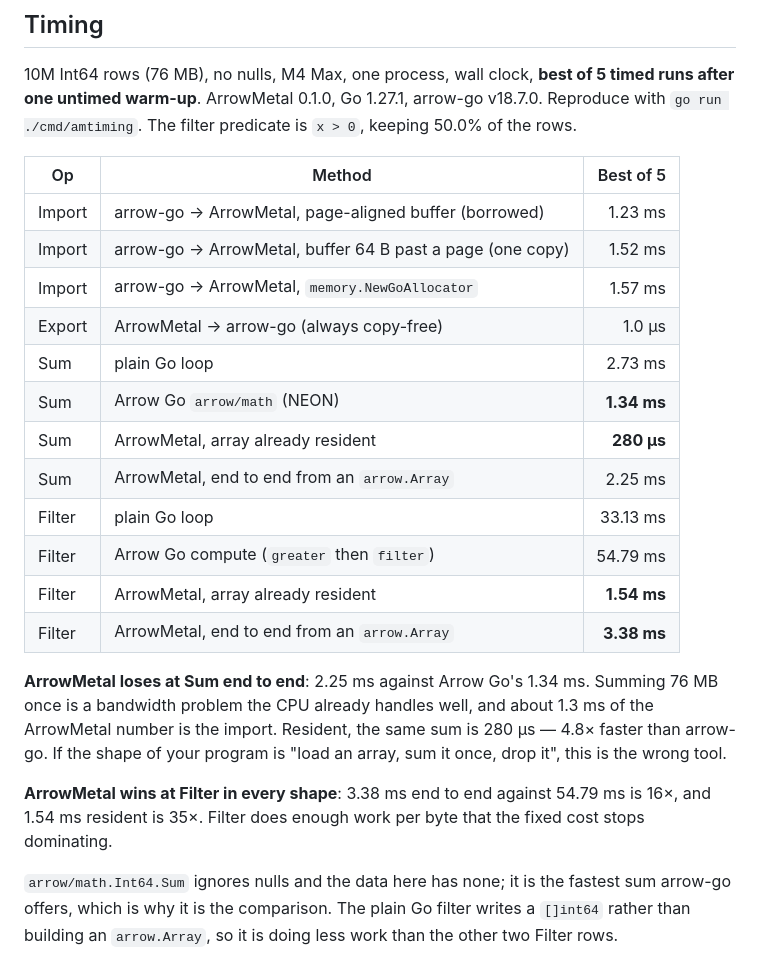
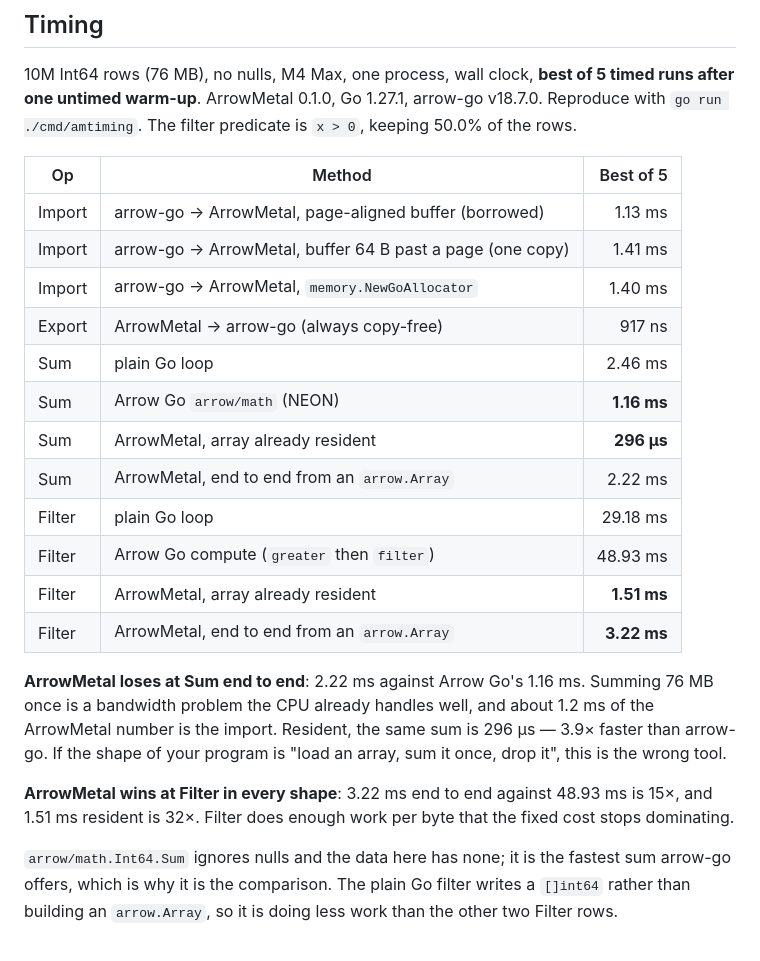
Before and after one commit to singhpratech/ArrowMetal, a Markdown page: go/README.md, the part around the change. Drawn GitHub-style.

```diff
--- a/go/README.md
+++ b/go/README.md
@@ -58,26 +58,26 @@ untimed warm-up**. ArrowMetal 0.1.0, Go 1.27.1, arrow-go v18.7.0. Reproduce with
 
 | Op | Method | Best of 5 |
 |---|---|---:|
-| Import | arrow-go → ArrowMetal, page-aligned buffer (borrowed) | 1.23 ms |
-| Import | arrow-go → ArrowMetal, buffer 64 B past a page (one copy) | 1.52 ms |
-| Import | arrow-go → ArrowMetal, `memory.NewGoAllocator` | 1.57 ms |
-| Export | ArrowMetal → arrow-go (always copy-free) | 1.0 µs |
-| Sum | plain Go loop | 2.73 ms |
-| Sum | Arrow Go `arrow/math` (NEON) | **1.34 ms** |
-| Sum | ArrowMetal, array already resident | **280 µs** |
-| Sum | ArrowMetal, end to end from an `arrow.Array` | 2.25 ms |
-| Filter | plain Go loop | 33.13 ms |
-| Filter | Arrow Go compute (`greater` then `filter`) | 54.79 ms |
-| Filter | ArrowMetal, array already resident | **1.54 ms** |
-| Filter | ArrowMetal, end to end from an `arrow.Array` | **3.38 ms** |
+| Import | arrow-go → ArrowMetal, page-aligned buffer (borrowed) | 1.13 ms |
+| Import | arrow-go → ArrowMetal, buffer 64 B past a page (one copy) | 1.41 ms |
+| Import | arrow-go → ArrowMetal, `memory.NewGoAllocator` | 1.40 ms |
+| Export | ArrowMetal → arrow-go (always copy-free) | 917 ns |
+| Sum | plain Go loop | 2.46 ms |
+| Sum | Arrow Go `arrow/math` (NEON) | **1.16 ms** |
+| Sum | ArrowMetal, array already resident | **296 µs** |
+| Sum | ArrowMetal, end to end from an `arrow.Array` | 2.22 ms |
+| Filter | plain Go loop | 29.18 ms |
+| Filter | Arrow Go compute (`greater` then `filter`) | 48.93 ms |
+| Filter | ArrowMetal, array already resident | **1.51 ms** |
+| Filter | ArrowMetal, end to end from an `arrow.Array` | **3.22 ms** |
 
-**ArrowMetal loses at Sum end to end**: 2.25 ms against Arrow Go's 1.34 ms. Summing 76 MB once is a
-bandwidth problem the CPU already handles well, and about 1.3 ms of the ArrowMetal number is the
-import. Resident, the same sum is 280 µs — 4.8× faster than arrow-go. If the shape of your program
+**ArrowMetal loses at Sum end to end**: 2.22 ms against Arrow Go's 1.16 ms. Summing 76 MB once is a
+bandwidth problem the CPU already handles well, and about 1.2 ms of the ArrowMetal number is the
+import. Resident, the same sum is 296 µs — 3.9× faster than arrow-go. If the shape of your program
 is "load an array, sum it once, drop it", this is the wrong tool.
 
-**ArrowMetal wins at Filter in every shape**: 3.38 ms end to end against 54.79 ms is 16×, and 1.54 ms
-resident is 35×. Filter does enough work per byte that the fixed cost stops dominating.
+**ArrowMetal wins at Filter in every shape**: 3.22 ms end to end against 48.93 ms is 15×, and 1.51 ms
+resident is 32×. Filter does enough work per byte that the fixed cost stops dominating.
 
 `arrow/math.Int64.Sum` ignores nulls and the data here has none; it is the fastest sum arrow-go
 offers, which is why it is the comparison. The plain Go filter writes a `[]int64` rather than
```
Also changed, not shown: docs/GO.md (+28 -28 lines).
